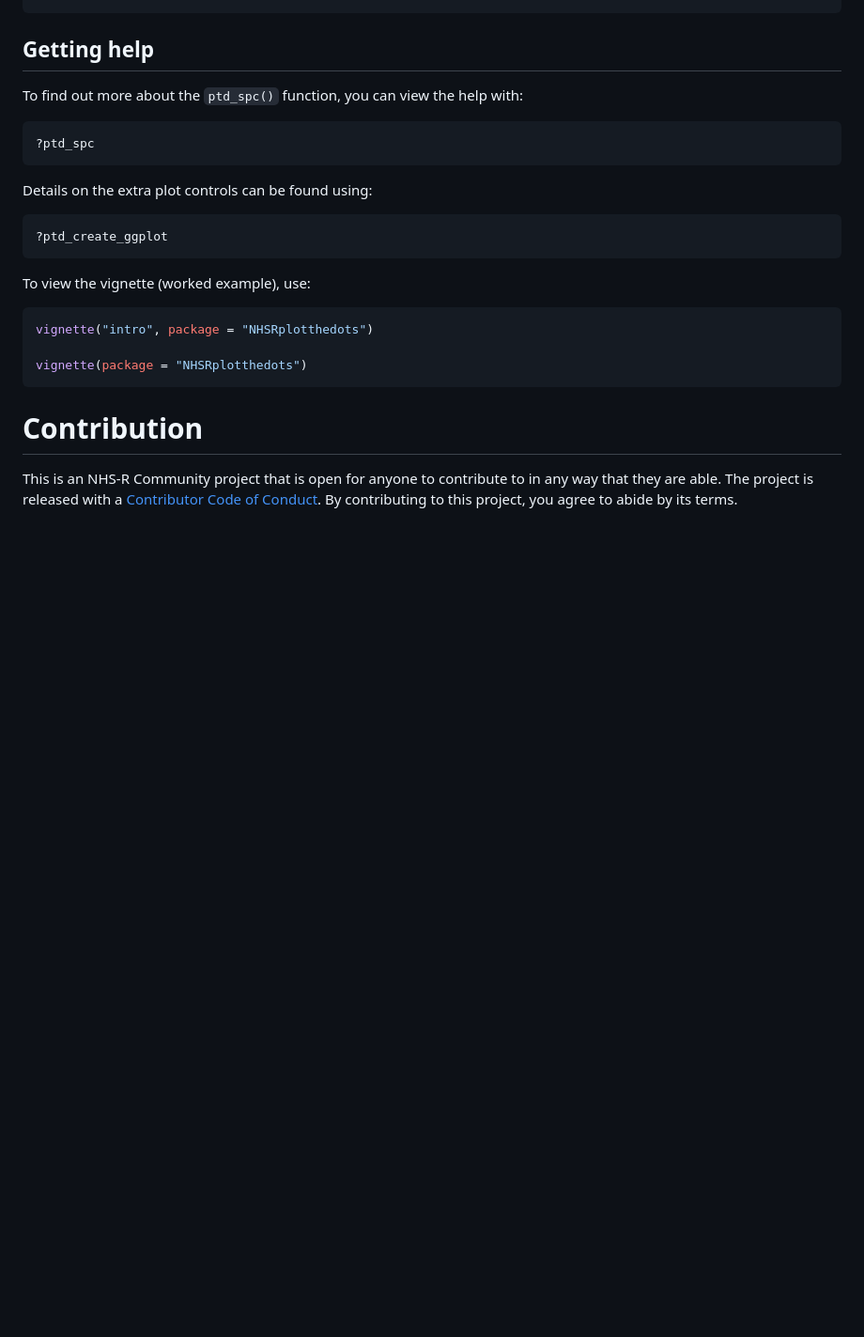
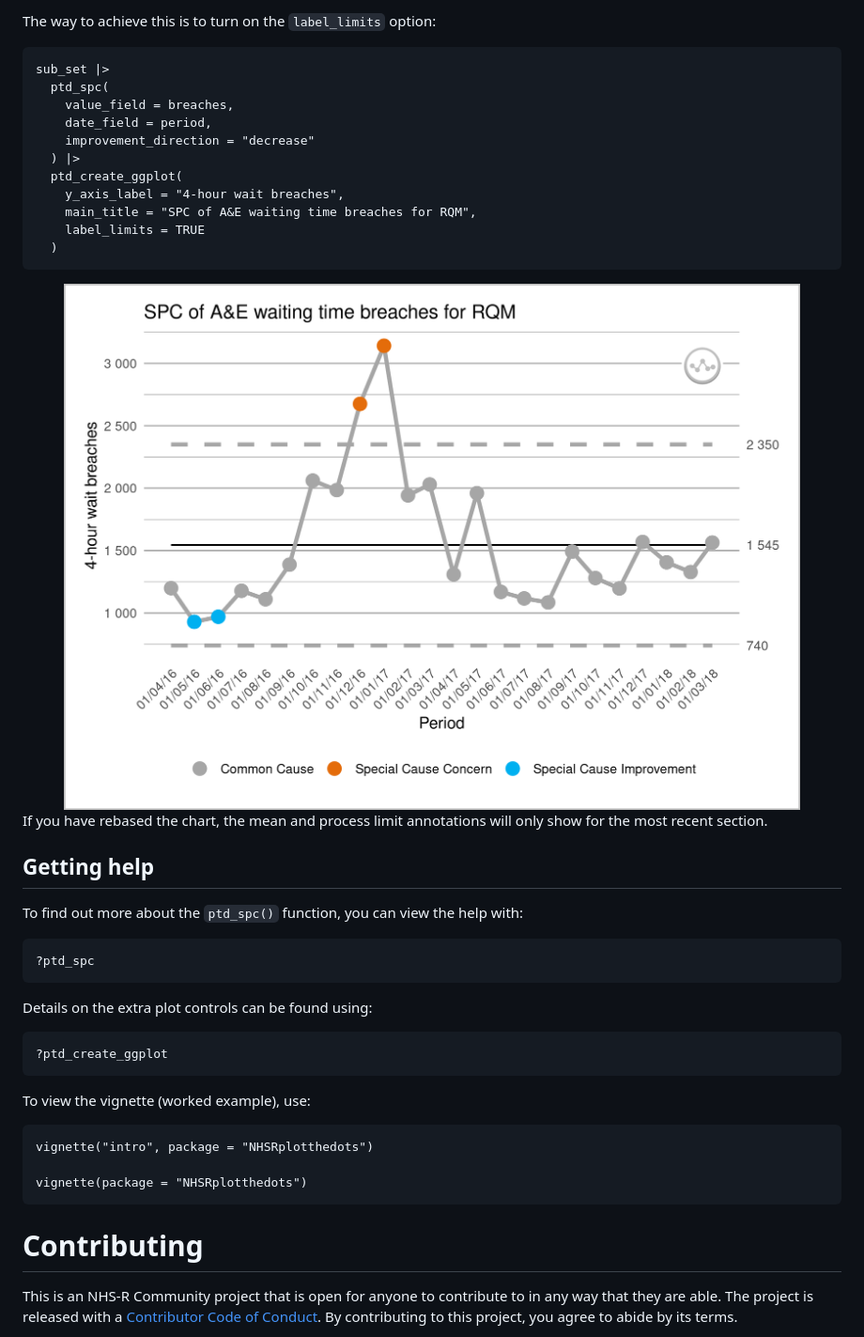
Before and after one commit to nhs-r-community/NHSRplotthedots, a Markdown page: README.md, the part around the change printed below. Shown: that part at 94% size. GitHub-like rendering; pictures changed too: man/figures/README-limits-example-1.png (added); blank space fills up the shorter version.

````diff
--- a/README.md
+++ b/README.md
@@ -142,28 +154,40 @@ sub_set %>%
+The way to achieve this is to turn on the `label_limits` option:
+
+    sub_set |>
+      ptd_spc(
+        value_field = breaches,
+        date_field = period,
+        improvement_direction = "decrease"
+      ) |>
+      ptd_create_ggplot(
+        y_axis_label = "4-hour wait breaches",
+        main_title = "SPC of A&E waiting time breaches for RQM",
+        label_limits = TRUE
+      )
+
+<img src="man/figures/README-limits-example-1.png" width="100%" />
+
+If you have rebased the chart, the mean and process limit annotations
+will only show for the most recent section.
 
 ## Getting help
 
 To find out more about the `ptd_spc()` function, you can view the help
 with:
 
-``` r
-?ptd_spc
-```
+    ?ptd_spc
 
 Details on the extra plot controls can be found using:
 
-``` r
-?ptd_create_ggplot
-```
+    ?ptd_create_ggplot
 
 To view the vignette (worked example), use:
 
-``` r
-vignette("intro", package = "NHSRplotthedots")
+    vignette("intro", package = "NHSRplotthedots")
 
-vignette(package = "NHSRplotthedots")
-```
+    vignette(package = "NHSRplotthedots")
 
-# Contribution
+# Contributing
 
 This is an NHS-R Community project that is open for anyone to contribute
 to in any way that they are able. The project is released with a
````
Also changed, not shown: other parts of README.md (+84 -72 lines), man/figures/README-example-1.png, man/figures/README-example1-1.png (added), man/figures/README-example2-1.png (added), man/figures/README-unnamed-chunk-2-1.png (added), man/figures/README-unnamed-chunk-5-1.png (added), 9 other files.
